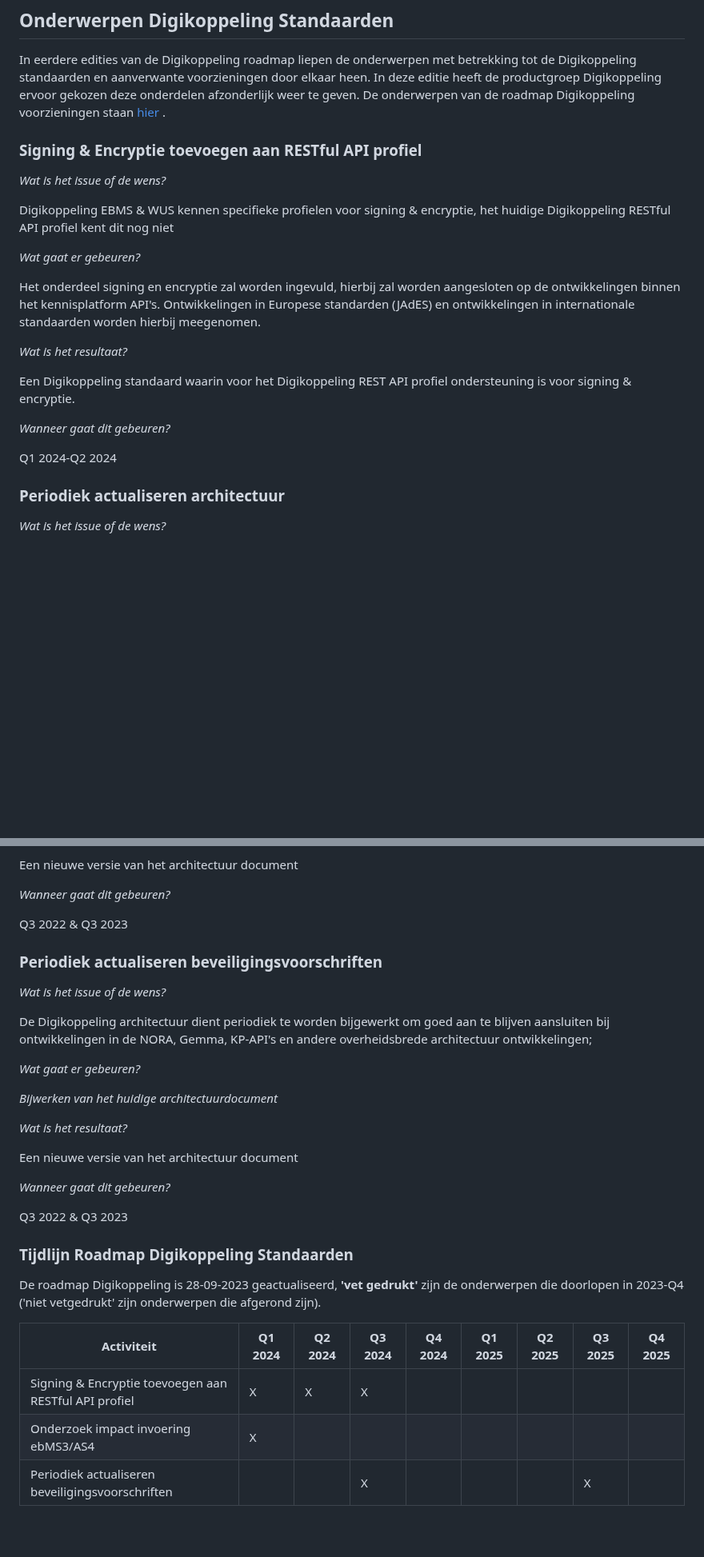
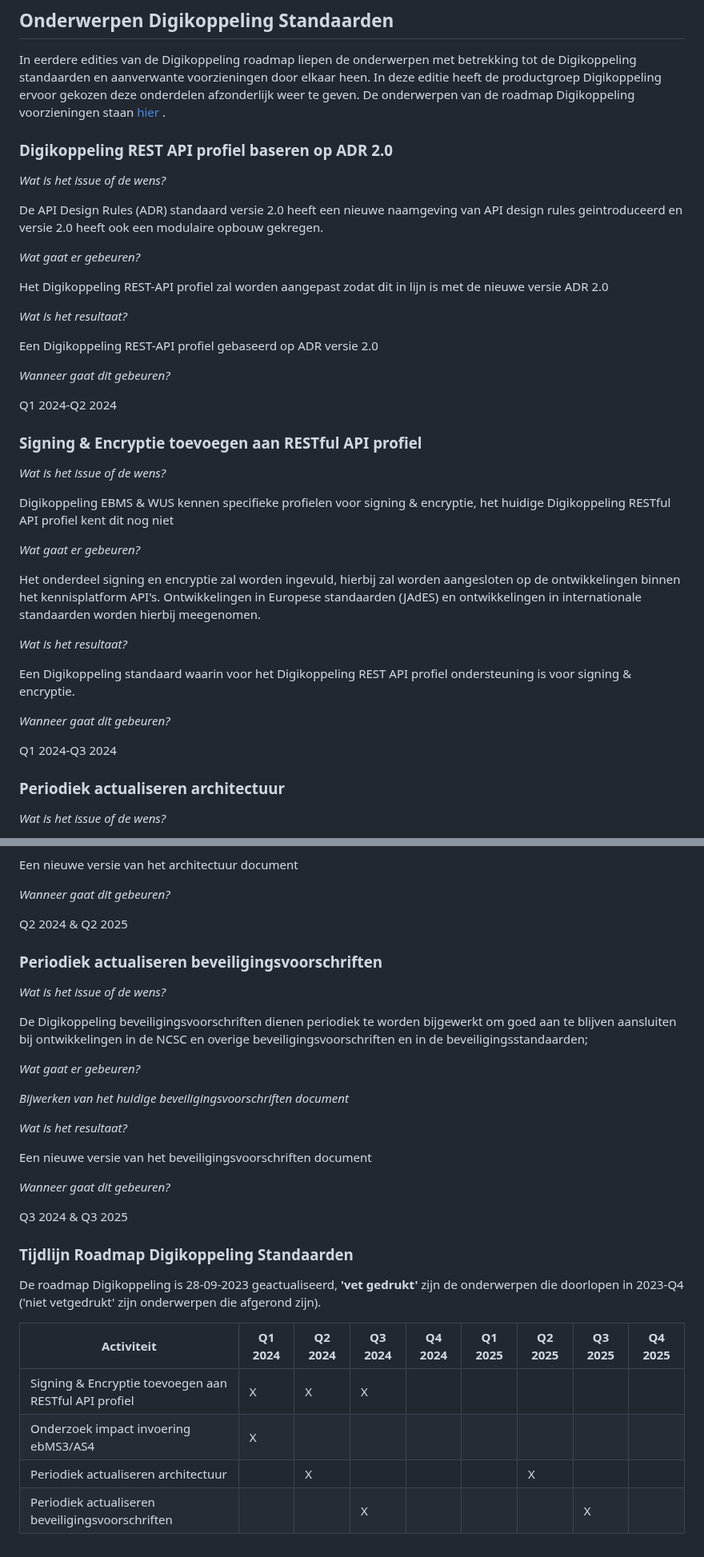
Before and after one commit to Logius-standaarden/Digikoppeling-Algemeen, a Markdown page: Digikoppeling_Roadmap_2024_2025.md, 2 parts joined by grey strips. Shown at 80% size. Rendered like a GitHub page; blank space fills up the shorter version.

```diff
--- a/Digikoppeling_Roadmap_2024_2025.md
+++ b/Digikoppeling_Roadmap_2024_2025.md
@@ -59,7 +61,23 @@ Digikoppeling is daarmee een essentiële bouwsteen van de elektronische overheid
 In eerdere edities van de Digikoppeling roadmap liepen de onderwerpen met betrekking tot de Digikoppeling standaarden en aanverwante voorzieningen door elkaar heen. In deze editie heeft de productgroep Digikoppeling ervoor gekozen deze onderdelen afzonderlijk weer te geven. De onderwerpen van de roadmap Digikoppeling voorzieningen staan [hier](https://logius.nl/diensten/digikoppeling/documentatie/digikoppeling-roadmap-2020-2021#onderwerpen-digikoppeling-voorzieningen) .
 
 
+### Digikoppeling REST API profiel baseren op ADR 2.0
 
+_Wat is het issue of de wens?_
+
+De API Design Rules (ADR) standaard versie 2.0 heeft een nieuwe naamgeving van API design rules geintroduceerd en versie 2.0 heeft ook een modulaire opbouw gekregen.
+
+_Wat gaat er gebeuren?_
+
+Het Digikoppeling REST-API profiel zal worden aangepast zodat dit in lijn is met de nieuwe versie ADR 2.0
+
+_Wat is het resultaat?_
+
+Een Digikoppeling REST-API profiel gebaseerd op ADR versie 2.0
+
+_Wanneer gaat dit gebeuren?_
+
+Q1 2024-Q2 2024
 
 
 ### Signing & Encryptie toevoegen aan RESTful API profiel
@@ -71,7 +89,7 @@ Digikoppeling EBMS & WUS kennen specifieke profielen voor signing & encryptie, h
 _Wat gaat er gebeuren?_
 
 Het onderdeel signing en encryptie zal worden ingevuld, hierbij zal worden aangesloten op de ontwikkelingen binnen het kennisplatform API's.
-Ontwikkelingen in Europese standarden (JAdES) en ontwikkelingen in internationale standaarden worden hierbij meegenomen.
+Ontwikkelingen in Europese standaarden (JAdES) en ontwikkelingen in internationale standaarden worden hierbij meegenomen.
 
 _Wat is het resultaat?_
 
@@ -79,7 +97,7 @@ Een Digikoppeling standaard waarin voor het Digikoppeling REST API profiel onder
 
 _Wanneer gaat dit gebeuren?_
 
-Q1 2024-Q2 2024
+Q1 2024-Q3 2024
 
 ### Periodiek actualiseren architectuur
 
@@ -97,25 +115,25 @@ Een nieuwe versie van het architectuur document
 
 _Wanneer gaat dit gebeuren?_
 
-Q3 2022 & Q3 2023
+Q2 2024 & Q2 2025
 
 ### Periodiek actualiseren beveiligingsvoorschriften
 
 _Wat is het issue of de wens?_
 
-De Digikoppeling architectuur dient periodiek te worden bijgewerkt om goed aan te blijven aansluiten bij ontwikkelingen in de NORA, Gemma, KP-API's en andere overheidsbrede architectuur ontwikkelingen;
+De Digikoppeling beveiligingsvoorschriften dienen periodiek te worden bijgewerkt om goed aan te blijven aansluiten bij ontwikkelingen in de NCSC en overige beveiligingsvoorschriften en in de beveiligingsstandaarden;
 
 _Wat gaat er gebeuren?_
 
-_Bijwerken van het huidige architectuurdocument_
+_Bijwerken van het huidige beveiligingsvoorschriften document_
 
 _Wat is het resultaat?_
 
-Een nieuwe versie van het architectuur document
+Een nieuwe versie van het beveiligingsvoorschriften document
 
 _Wanneer gaat dit gebeuren?_
 
-Q3 2022 & Q3 2023
+Q3 2024 & Q3 2025
 
 
 
@@ -128,6 +146,7 @@ De roadmap Digikoppeling is 28-09-2023 geactualiseerd, __'vet gedrukt'__ zijn de
 | --- | --- | --- | --- | --- | --- | --- | --- | --- |
 | Signing & Encryptie toevoegen aan RESTful API profiel | X   | X   | X   |    |    |     |    |    |
 | Onderzoek impact invoering ebMS3/AS4 | X   |     |   |    |    |    |    |     |
+| Periodiek actualiseren architectuur |     |  X   |    |     |     |  X   |    |     |
 | Periodiek actualiseren beveiligingsvoorschriften |     |     | X   |     |     |     | X   |     |
 
 
```
Also changed, not shown: other parts of Digikoppeling_Roadmap_2024_2025.md (+7 -5 lines).
